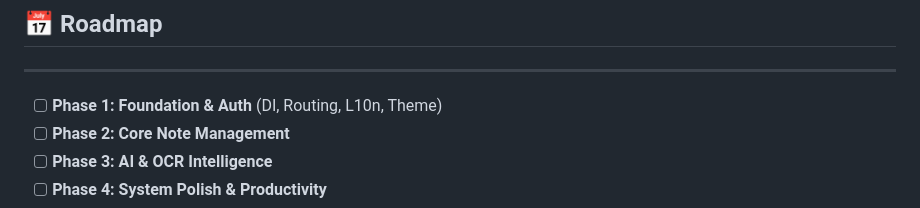
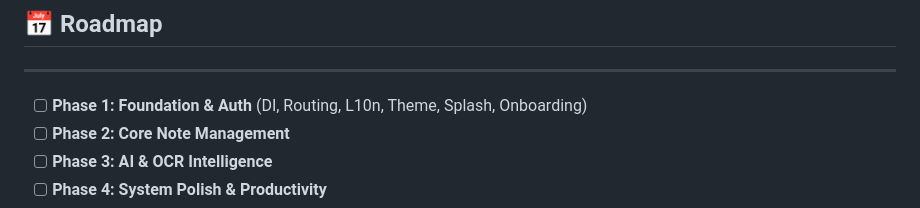
Before and after one commit to Korya0/notiva, a Markdown page: README.md, the part around the change. Rendered like a GitHub page.

Commit message:
docs: Add a detailed technical roadmap and update the README's Phase 1 description to include splash and onboarding.

```diff
--- a/README.md
+++ b/README.md
@@ -137,7 +137,7 @@
 
 <hr style="height:1px;border:none;color:#333;background-color:#333;" />
 
-- [ ] **Phase 1: Foundation & Auth** (DI, Routing, L10n, Theme)
+- [ ] **Phase 1: Foundation & Auth** (DI, Routing, L10n, Theme, Splash, Onboarding)
 - [ ] **Phase 2: Core Note Management**
 - [ ] **Phase 3: AI & OCR Intelligence**
 - [ ] **Phase 4: System Polish & Productivity**
```
Also changed, not shown: notiva/DETAILED_ROADMAP.md (+23 -11 lines).
